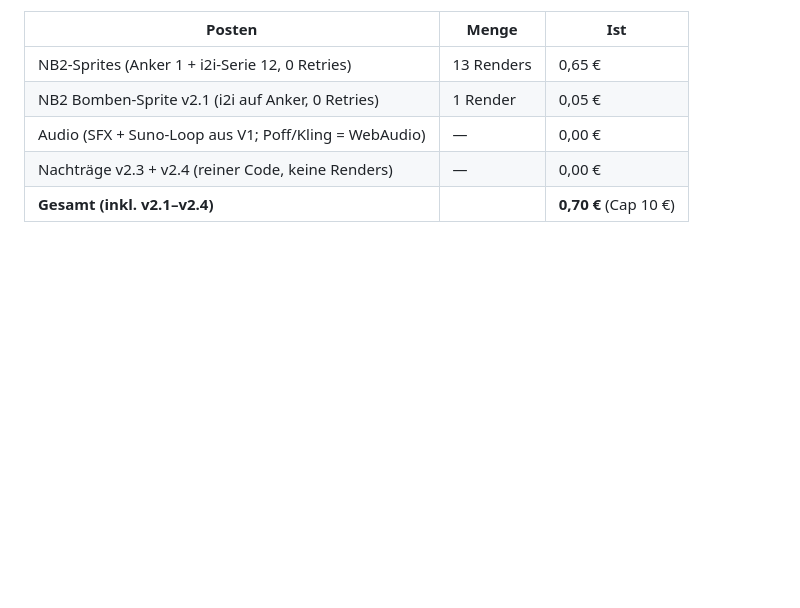
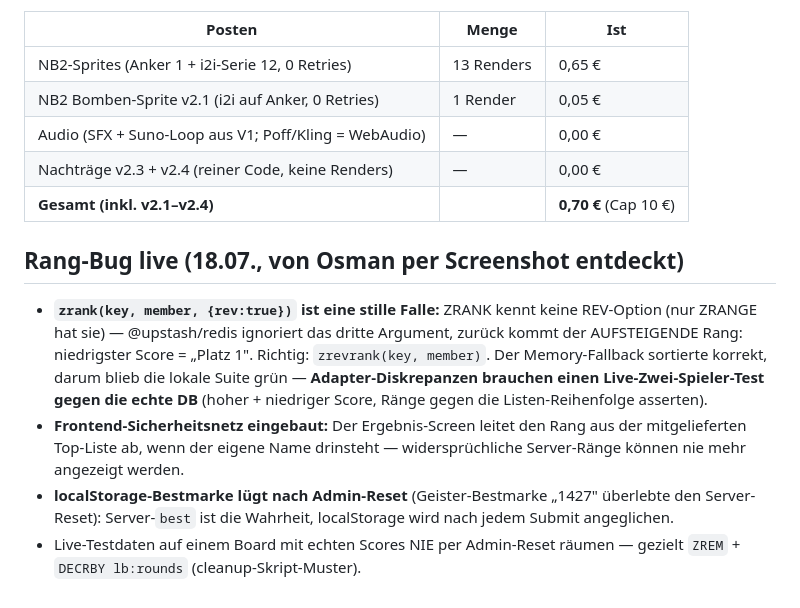
Before and after one commit to Os-oe/topping-rush-v2, a Markdown page: LESSONS.md, the part around the change. GitHub-like rendering; blank space fills up the shorter version.

Commit message:
docs: LESSONS — ZRANK-rev-Falle, Rang-Sicherheitsnetz, Bestwert-Sync
Co-Authored-By: Claude Fable 5 <noreply@anthropic.com>

```diff
--- a/LESSONS.md
+++ b/LESSONS.md
@@ -137,3 +137,20 @@ wiederverwendbar für künftige Reskins/Sprite-Serien. V1-Lessons bleiben gülti
 | Audio (SFX + Suno-Loop aus V1; Poff/Kling = WebAudio) | — | 0,00 € |
 | Nachträge v2.3 + v2.4 (reiner Code, keine Renders) | — | 0,00 € |
 | **Gesamt (inkl. v2.1–v2.4)** | | **0,70 €** (Cap 10 €) |
+
+## Rang-Bug live (18.07., von Osman per Screenshot entdeckt)
+- **`zrank(key, member, {rev:true})` ist eine stille Falle:** ZRANK kennt keine
+  REV-Option (nur ZRANGE hat sie) — @upstash/redis ignoriert das dritte
+  Argument, zurück kommt der AUFSTEIGENDE Rang: niedrigster Score = „Platz 1".
+  Richtig: `zrevrank(key, member)`. Der Memory-Fallback sortierte korrekt,
+  darum blieb die lokale Suite grün — **Adapter-Diskrepanzen brauchen einen
+  Live-Zwei-Spieler-Test gegen die echte DB** (hoher + niedriger Score,
+  Ränge gegen die Listen-Reihenfolge asserten).
+- **Frontend-Sicherheitsnetz eingebaut:** Der Ergebnis-Screen leitet den Rang
+  aus der mitgelieferten Top-Liste ab, wenn der eigene Name drinsteht —
+  widersprüchliche Server-Ränge können nie mehr angezeigt werden.
+- **localStorage-Bestmarke lügt nach Admin-Reset** (Geister-Bestmarke „1427"
+  überlebte den Server-Reset): Server-`best` ist die Wahrheit, localStorage
+  wird nach jedem Submit angeglichen.
+- Live-Testdaten auf einem Board mit echten Scores NIE per Admin-Reset
+  räumen — gezielt `ZREM` + `DECRBY lb:rounds` (cleanup-Skript-Muster).
```
